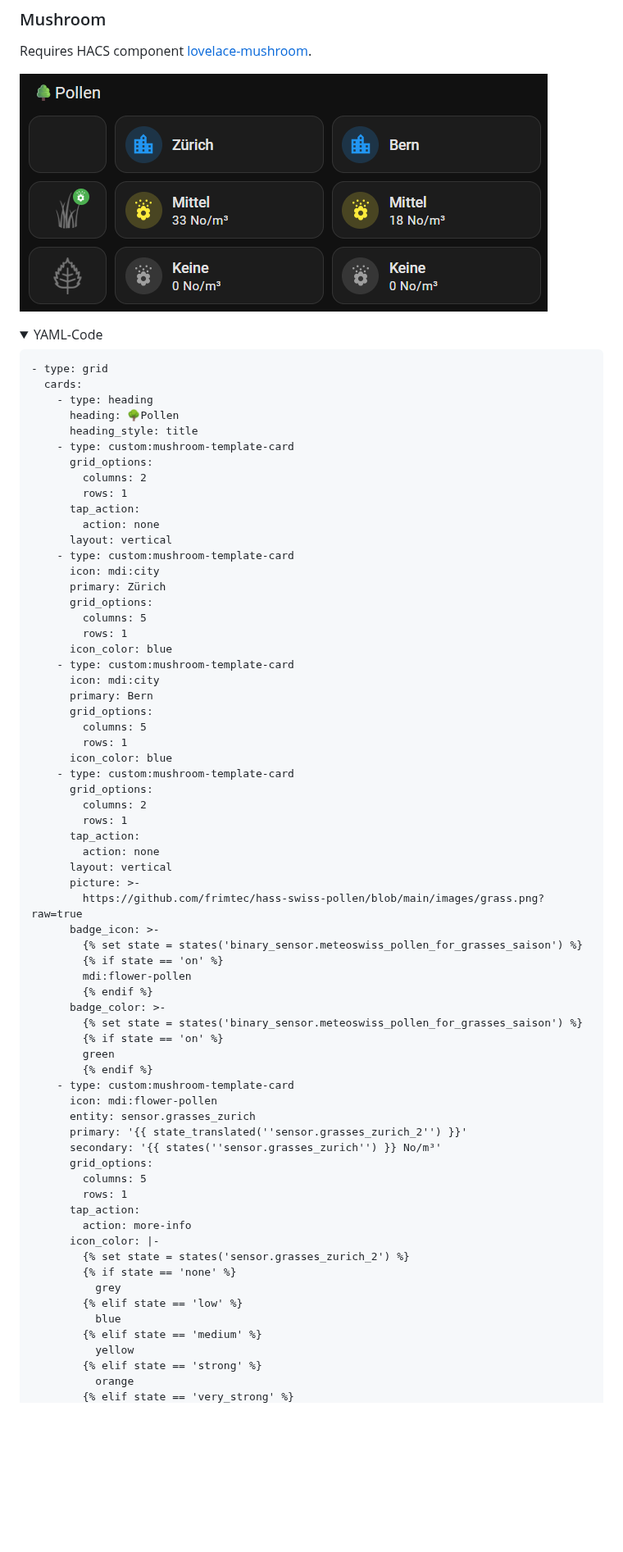
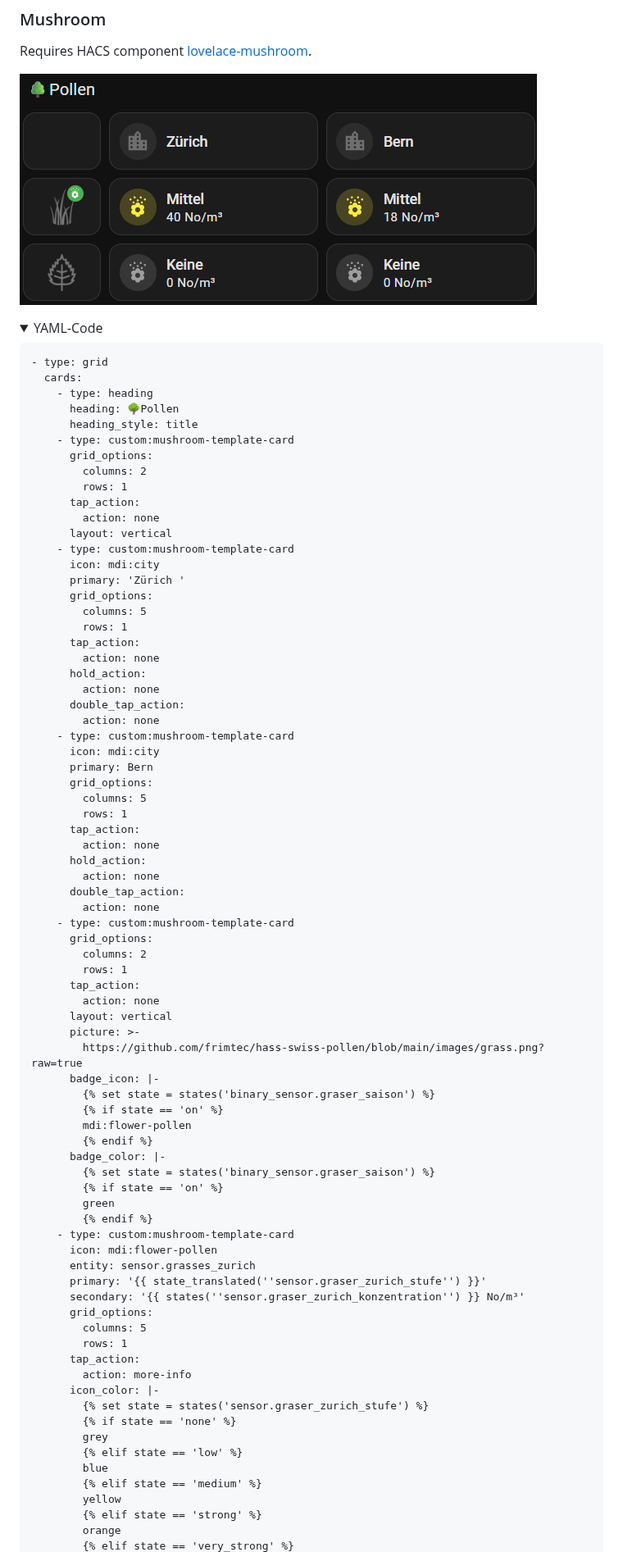
Before and after one commit to frimtec/hass-swiss-pollen, a Markdown page: README.md, the part around one of its changes. Shown at 82% size. Drawn GitHub-style; pictures changed too: images/dashboard-example-2.png; folded sections open; blank space fills up the shorter version.

```diff
--- a/README.md
+++ b/README.md
@@ -180,18 +180,28 @@ Requires HACS component [lovelace-mushroom][lovelace-mushroom].
       layout: vertical
     - type: custom:mushroom-template-card
       icon: mdi:city
-      primary: Zürich
+      primary: 'Zürich '
       grid_options:
         columns: 5
         rows: 1
-      icon_color: blue
+      tap_action:
+        action: none
+      hold_action:
+        action: none
+      double_tap_action:
+        action: none
     - type: custom:mushroom-template-card
       icon: mdi:city
       primary: Bern
       grid_options:
         columns: 5
         rows: 1
-      icon_color: blue
+      tap_action:
+        action: none
+      hold_action:
+        action: none
+      double_tap_action:
+        action: none
     - type: custom:mushroom-template-card
       grid_options:
         columns: 2
@@ -201,34 +211,34 @@ Requires HACS component [lovelace-mushroom][lovelace-mushroom].
       layout: vertical
       picture: >-
         https://github.com/frimtec/hass-swiss-pollen/blob/main/images/grass.png?raw=true
-      badge_icon: >-
-        {% set state = states('binary_sensor.meteoswiss_pollen_for_grasses_saison') %}
+      badge_icon: |-
+        {% set state = states('binary_sensor.graser_saison') %}
         {% if state == 'on' %}
         mdi:flower-pollen
         {% endif %}
-      badge_color: >-
-        {% set state = states('binary_sensor.meteoswiss_pollen_for_grasses_saison') %}
+      badge_color: |-
+        {% set state = states('binary_sensor.graser_saison') %}
         {% if state == 'on' %}
         green
         {% endif %}
     - type: custom:mushroom-template-card
       icon: mdi:flower-pollen
       entity: sensor.grasses_zurich
-      primary: '{{ state_translated(''sensor.grasses_zurich_2'') }}'
-      secondary: '{{ states(''sensor.grasses_zurich'') }} No/m³'
+      primary: '{{ state_translated(''sensor.graser_zurich_stufe'') }}'
+      secondary: '{{ states(''sensor.graser_zurich_konzentration'') }} No/m³'
       grid_options:
         columns: 5
         rows: 1
       tap_action:
         action: more-info
       icon_color: |-
-        {% set state = states('sensor.grasses_zurich_2') %}
+        {% set state = states('sensor.graser_zurich_stufe') %}
         {% if state == 'none' %}
-          grey
+        grey
         {% elif state == 'low' %}
-          blue
+        blue
         {% elif state == 'medium' %}
-          yellow
+        yellow
         {% elif state == 'strong' %}
-          orange
+        orange
         {% elif state == 'very_strong' %}
```
Also changed, not shown: other parts of README.md (+34 -32 lines).
